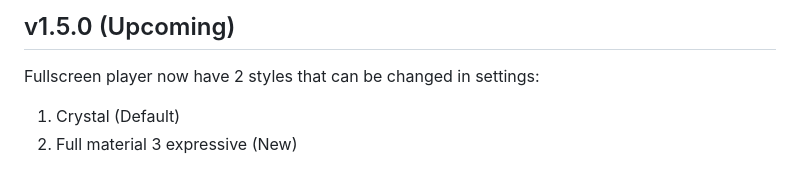
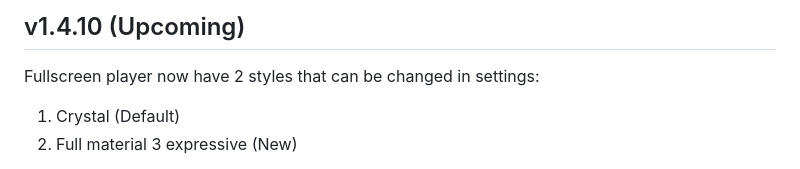
Before and after one commit to mb0028/CrystalMusic, a Markdown page: Changelog.md, the part around the change. GitHub-like rendering.

```diff
--- a/Changelog.md
+++ b/Changelog.md
@@ -1,4 +1,4 @@
-## v1.5.0 (Upcoming)
+## v1.4.10 (Upcoming)
 Fullscreen player now have 2 styles that can be changed in settings:
 1. Crystal (Default)
 2. Full material 3 expressive (New)
```
